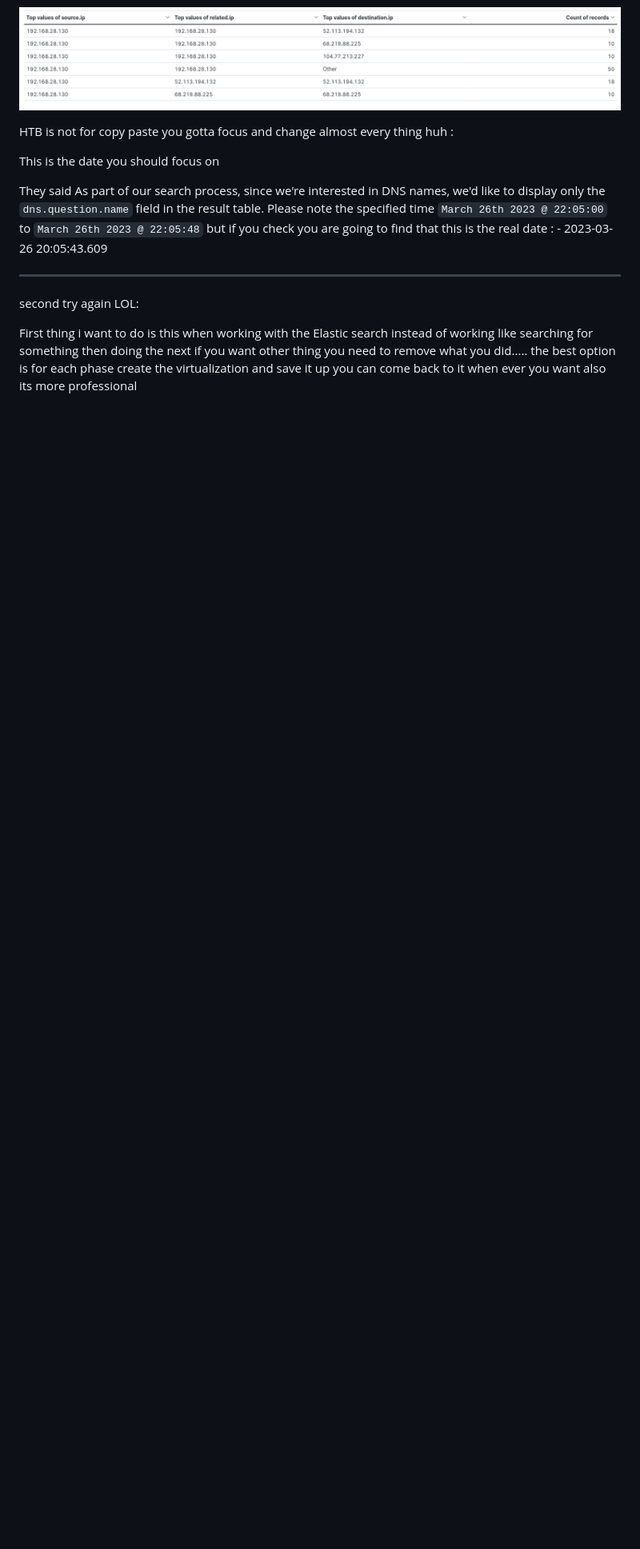
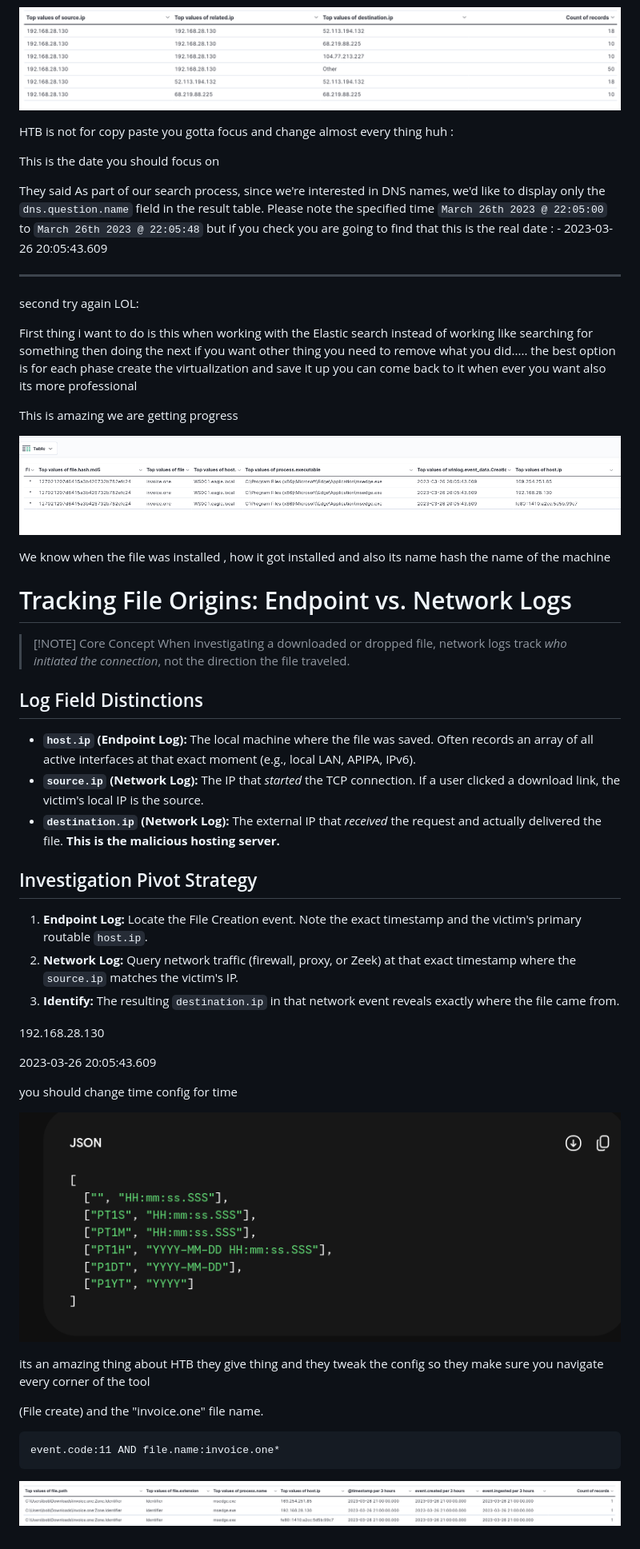
Before and after one commit to bugbountyguy121/SOC-Analyst-HTB, a Markdown page: Introduction to Threat Hunting & Hunting With Elastic/LABS/Hunting For Stuxbot.md, the part around one of its changes. Shown at 80% size. Drawn GitHub-style; pictures changed too: Attathemnts/Pasted image 20261024162523.png (added), Attathemnts/Pasted image 20261024165624.png (added), Attathemnts/Pasted image 20261024172011.png (added); blank space fills up the shorter version.

Commit message:
oussama Merge #29
* PUSH NOTE : siem_visualization_example_1_failed_logon_attempts_all_users_hack_the_box_academy.md

* PUSH NOTE : SIEM-Mastery-Field-Manual.md

* PUSH NOTE : README.md

* PUSH NOTE : get_winevent_hack_the_box_academy_walkthrough.md

* PUSH NOTE : analyzing_evil_with_sysmon_event_logs_hack_the_box_academy.md

* PUSH NOTE : SOC-L3-Sysmon-ETW-Quick-Reference.md

* PUSH NOTE : SOC-L3-Sysmon-ETW-Get-WinEvent-Guide.md

* PUSH NOTE : skills_assessment_hack_the_box_academy_walkthrough.md

* PUSH NOTE : Tapping Into ETW.md

* PUSH NOTE : HTB-Event-Correlation-Clean-Guide.md

* PUSH NOTE : Get-WinEvent.md

* PUSH NOTE : Analyzing Evil With Sysmon & Event Logs.md

* PUSH NOTE : threat_hunting_fundamentals_hack_the_box_academy.md

* PUSH NOTE : SOC_Investigation_Playbook_Obsidian.md

* PUSH NOTE : Hunting For Stuxbot.md

* PUSH ATTACHMENT : Pasted image 20261024162523.png

* PUSH ATTACHMENT : Pasted image 20261024165624.png

* PUSH ATTACHMENT : Pasted image 20261024172011.png

* PUSH NOTE : SOC-L3-HTB-Study-Prompt.md

````diff
--- a/Introduction to Threat Hunting & Hunting With Elastic/LABS/Hunting For Stuxbot.md
+++ b/Introduction to Threat Hunting & Hunting With Elastic/LABS/Hunting For Stuxbot.md
@@ -119,3 +119,59 @@ second try again LOL:
 
 
 First thing i want to do is this when working with the Elastic search instead of working like searching for something then doing the next if you want other thing you need to remove what you did..... the best option is for each phase create the virtualization  and  save it up you can come back to it when ever you want also its more professional
+
+
+This is amazing we are getting progress
+
+
+![Pasted image 20261024162523.png](../../Attathemnts/Pasted%20image%2020261024162523.png)
+
+
+
+We know when the file was installed , how it got installed and also its name hash the name of the machine
+
+
+
+
+# Tracking File Origins: Endpoint vs. Network Logs
+
+
+> [!NOTE] Core Concept
+> When investigating a downloaded or dropped file, network logs track *who initiated the connection*, not the direction the file traveled.
+
+## Log Field Distinctions
+
+*   **`host.ip` (Endpoint Log):** The local machine where the file was saved. Often records an array of all active interfaces at that exact moment (e.g., local LAN, APIPA, IPv6).
+*   **`source.ip` (Network Log):** The IP that *started* the TCP connection. If a user clicked a download link, the victim's local IP is the source.
+*   **`destination.ip` (Network Log):** The external IP that *received* the request and actually delivered the file. **This is the malicious hosting server.**
+
+## Investigation Pivot Strategy
+
+1. **Endpoint Log:** Locate the File Creation event. Note the exact timestamp and the victim's primary routable `host.ip`.
+2. **Network Log:** Query network traffic (firewall, proxy, or Zeek) at that exact timestamp where the `source.ip` matches the victim's IP.
+3. **Identify:** The resulting `destination.ip` in that network event reveals exactly where the file came from.
+
+
+
+192.168.28.130
+
+
+2023-03-26 20:05:43.609
+
+
+you should change time config for time
+
+
+![Pasted image 20261024165624.png](../../Attathemnts/Pasted%20image%2020261024165624.png)
+
+
+its an amazing thing about HTB they give thing and they tweak the config so they make sure you navigate every corner of the tool
+
+
+(File create) and the "invoice.one" file name.
+
+```
+event.code:11 AND file.name:invoice.one*
+```
+
+![Pasted image 20261024172011.png](../../Attathemnts/Pasted%20image%2020261024172011.png)
````
Also changed, not shown: other parts of Introduction to Threat Hunting & Hunting With Elastic/LABS/Hunting For Stuxbot.md (+1 -1 lines), Introduction to Threat Hunting & Hunting With Elastic/NOTES/SOC_Investigation_Playbook_Obsidian.md (+15 -15 lines).
